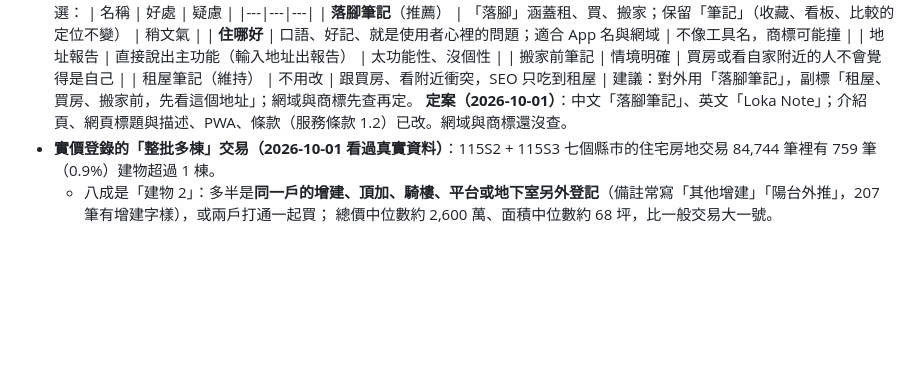
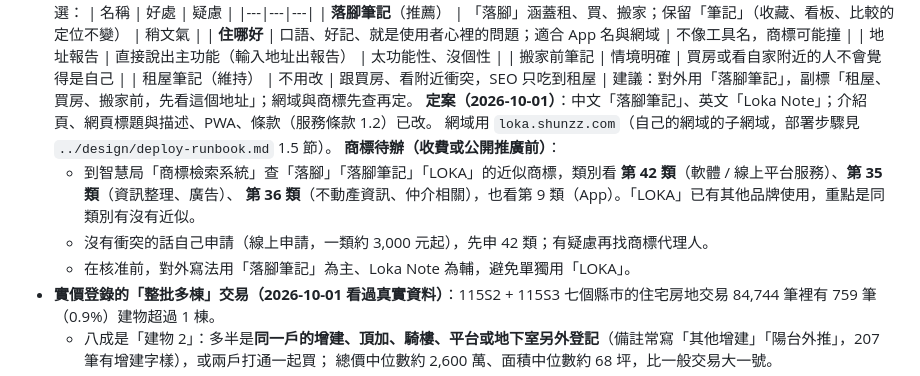
Before and after one commit to m124578n/rentmap, a Markdown page: docs/business/2026-09-30-direction-notes-and-regions.md, the part around the change. GitHub-like rendering; blank space fills up the shorter version.

```diff
--- a/docs/business/2026-09-30-direction-notes-and-regions.md
+++ b/docs/business/2026-09-30-direction-notes-and-regions.md
@@ -153,7 +153,13 @@
   | 搬家前筆記 | 情境明確 | 買房或看自家附近的人不會覺得是自己 |
   | 租屋筆記（維持） | 不用改 | 跟買房、看附近衝突，SEO 只吃到租屋 |
   建議：對外用「落腳筆記」，副標「租屋、買房、搬家前，先看這個地址」；網域與商標先查再定。
-  **定案（2026-10-01）**：中文「落腳筆記」、英文「Loka Note」；介紹頁、網頁標題與描述、PWA、條款（服務條款 1.2）已改。網域與商標還沒查。
+  **定案（2026-10-01）**：中文「落腳筆記」、英文「Loka Note」；介紹頁、網頁標題與描述、PWA、條款（服務條款 1.2）已改。
+  網域用 `loka.shunzz.com`（自己的網域的子網域，部署步驟見 `../design/deploy-runbook.md` 1.5 節）。
+  **商標待辦（收費或公開推廣前）**：
+  - 到智慧局「商標檢索系統」查「落腳」「落腳筆記」「LOKA」的近似商標，類別看 **第 42 類**（軟體 / 線上平台服務）、**第 35 類**（資訊整理、廣告）、
+    **第 36 類**（不動產資訊、仲介相關），也看第 9 類（App）。「LOKA」已有其他品牌使用，重點是同類別有沒有近似。
+  - 沒有衝突的話自己申請（線上申請，一類約 3,000 元起），先申 42 類；有疑慮再找商標代理人。
+  - 在核准前，對外寫法用「落腳筆記」為主、Loka Note 為輔，避免單獨用「LOKA」。
 - **實價登錄的「整批多棟」交易（2026-10-01 看過真實資料）**：115S2 + 115S3 七個縣市的住宅房地交易 84,744 筆裡有 759 筆（0.9%）建物超過 1 棟。
   - 八成是「建物 2」：多半是**同一戶的增建、頂加、騎樓、平台或地下室另外登記**（備註常寫「其他增建」「陽台外推」，207 筆有增建字樣），或兩戶打通一起買；
     總價中位數約 2,600 萬、面積中位數約 68 坪，比一般交易大一號。
```
Also changed, not shown: docs/design/deploy-runbook.md (+11 -4 lines).
